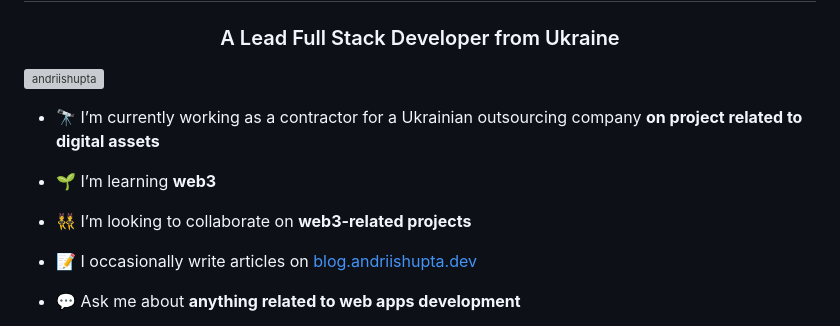
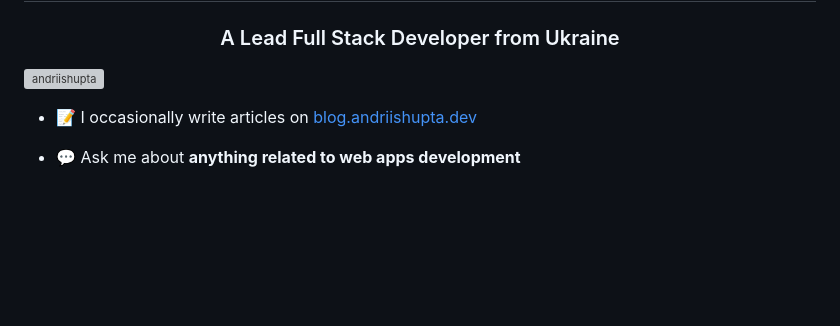
Before and after one commit to andriishupta/andriishupta, a Markdown page: README.md, the part around the change. GitHub-like rendering; blank space fills up the shorter version; grey boxes are pictures that could not be loaded.

```diff
--- a/README.md
+++ b/README.md
@@ -2,12 +2,6 @@
 <h3 align="center">A Lead Full Stack Developer from Ukraine</h3>
 
 <p align="left"> <img src="https://komarev.com/ghpvc/?username=andriishupta&label=Profile%20views&color=0e75b6&style=flat" alt="andriishupta" /> </p>
-
-- 🔭 I’m currently working as a contractor for a Ukrainian outsourcing company **on project related to digital assets**
-
-- 🌱 I’m learning **web3**
-
-- 👯 I’m looking to collaborate on **web3-related projects**
 
 - 📝 I occasionally write articles on [blog.andriishupta.dev](https://blog.andriishupta.dev)
 
```
